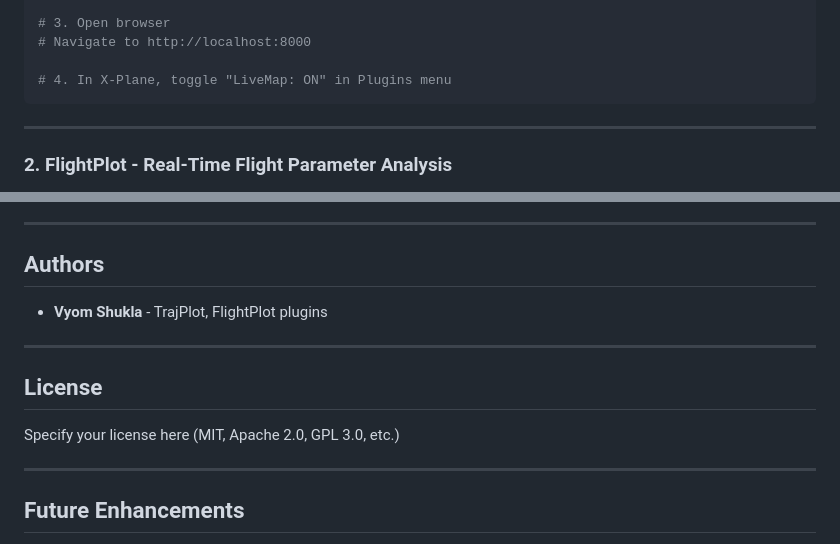
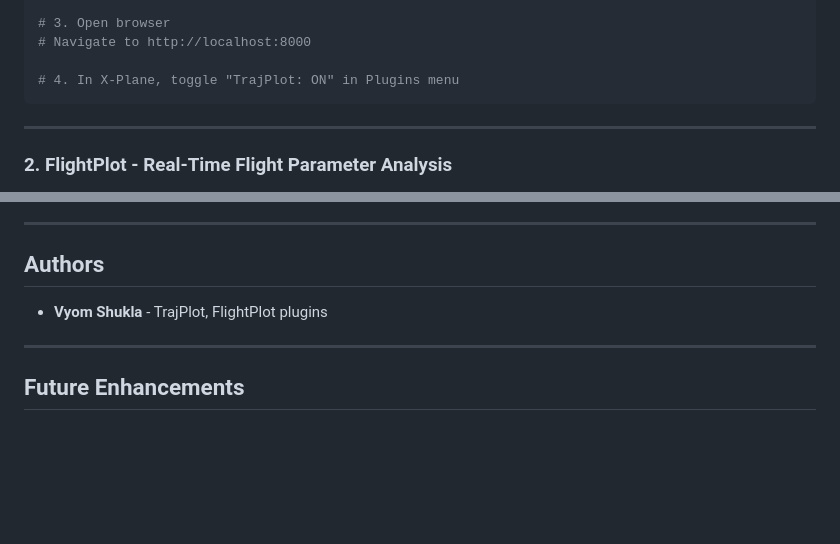
Before and after one commit to Vyom-Shukla/XPPython-Plugins, a Markdown page: README.md, 2 parts joined by grey strips. Rendered like a GitHub page; blank space fills up the shorter version.

Commit message:
Clean up README
Updated instructions for X-Plane plugin and removed license section.

````diff
--- a/README.md
+++ b/README.md
@@ -54,7 +54,7 @@ python server.py
 # 3. Open browser
 # Navigate to http://localhost:8000
 
-# 4. In X-Plane, toggle "LiveMap: ON" in Plugins menu
+# 4. In X-Plane, toggle "TrajPlot: ON" in Plugins menu
 ```
 
 ---
@@ -251,11 +251,6 @@ NewPlugin/
 
 ---
 
-## License
-Specify your license here (MIT, Apache 2.0, GPL 3.0, etc.)
-
----
-
 ## Future Enhancements
 - [ ] Data export to CSV/JSON format
 - [ ] Flight recording and playback functionality
````
